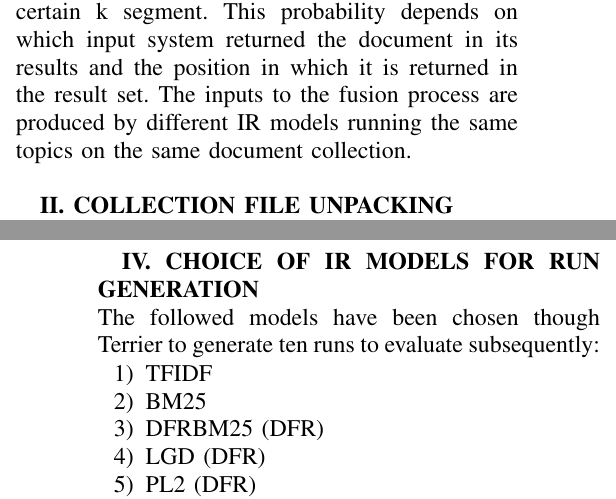
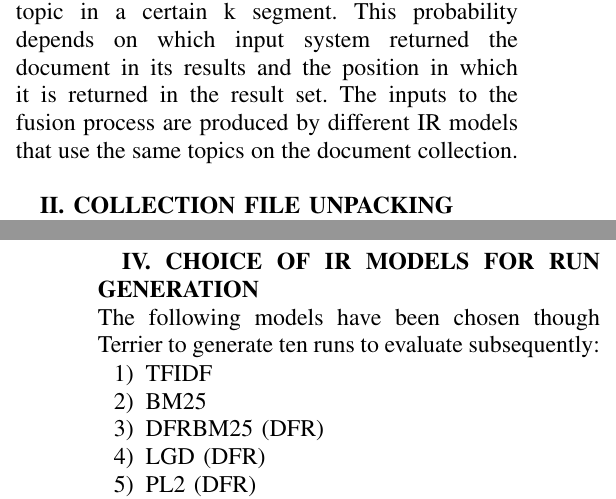
Before and after one commit to drigoni/RankFusion-IRProject, a LaTeX paper (relation/relazione.tex): two parts of the columns of pages 1 and 2 of 4, joined at a grey line, cut so that both start at the same text. Compiled offline with pdfLaTeX.

Commit message:
Modified relation

```diff
--- a/relation/relazione.tex
+++ b/relation/relazione.tex
@@ -26,7 +26,7 @@ This improvement can be achieved by evaluating the results obtained by implement
 In this work ten runs have been generated through Terrier by choosing different IR models to catch all the important features from the given files collection. Then, through the implementation of the classical rank fusion algorithms (CombSUM, CombMAX, CombMNZ) we have evaluated the generated runs and compared them also with those previously obtained through Terrier.
 Finally, we have realized ProbFuse algorithm: an interesting method that could led us to the achievement of better IR results.
 ProbFuse’s idea consists in ranking documents based on their probability of relevance to the given topic in a certain k segment. This probability depends on which input system returned the document in its results and the position in which it is returned in the result set.
-The inputs to the fusion process are produced by different IR models running the same topics on the same document collection.\\
+The inputs to the fusion process are produced by different IR models that use the same topics on the document collection.\\
 
 \textbf{II.	COLLECTION FILE UNPACKING} \\
 At the beginning it has been difficult decompress the collection files. It has been discovered that Terrier’s 4.2 version was bugged and so we had to use the 4.1 version to unpacked all the files.
@@ -37,7 +37,7 @@ It has been used Terrier to index Trec collection.
 At the beginning, it was unknown what was the correct format and the exact markup structure to adopt for the given collection for Terrier, so it has been complicated to understand how to set up the properties file and create the indexing with the appropriate lexical analysis, stop-word removal, stemmer and the other settings. The stop-list and the stemmer used for indexing are those ones of Terrier used for English language, the stemmer is PorterStemmer. \\ \\ \\ \\
 
 \textbf{IV. CHOICE OF IR MODELS FOR RUN GENERATION} \\
-The followed models have been chosen though Terrier to generate ten runs to evaluate subsequently:
+The following models have been chosen though Terrier to generate ten runs to evaluate subsequently:
 \begin{enumerate}
 \item TFIDF
 \item BM25
```
Also changed, not shown: relation/relazione.tex (2 more changed lines).
